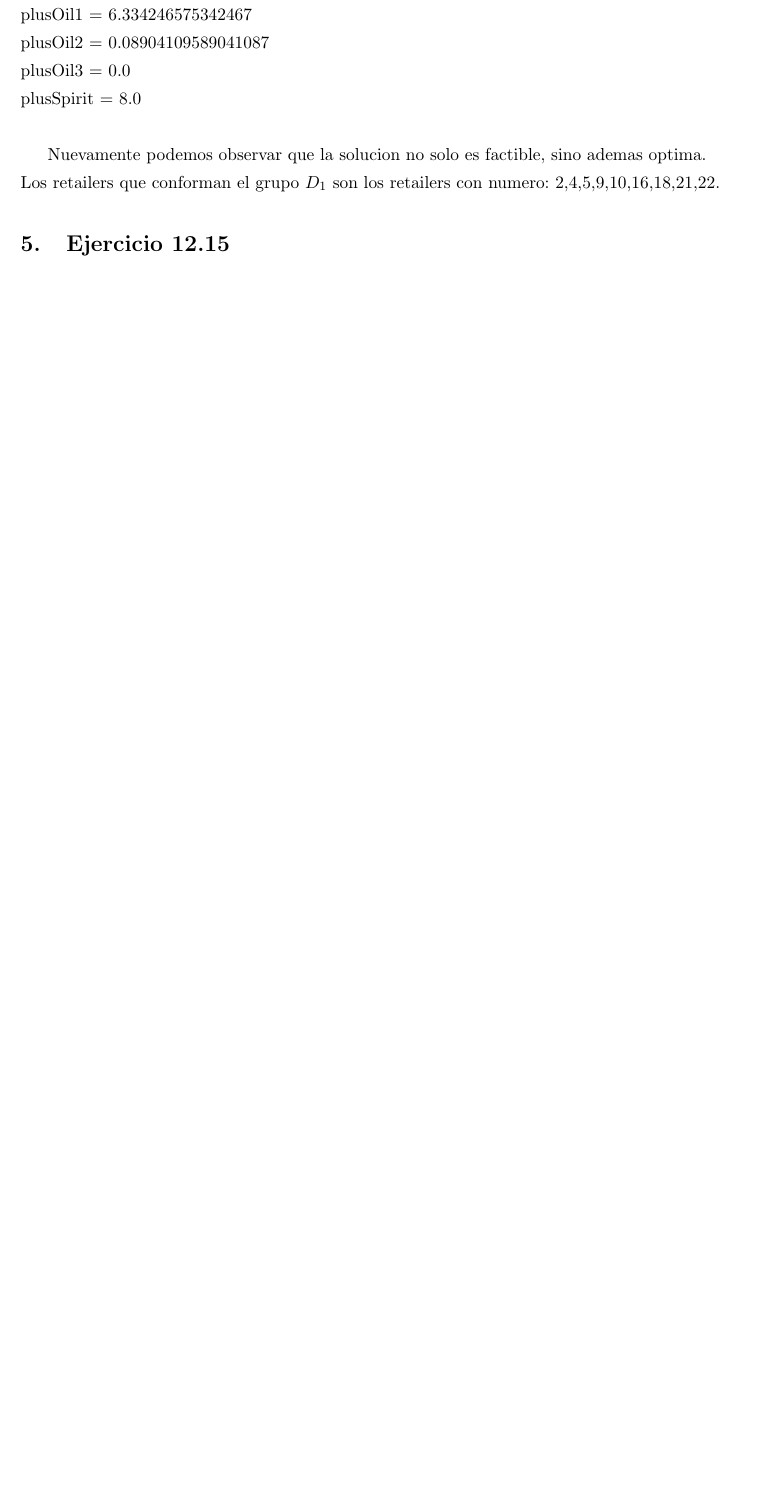
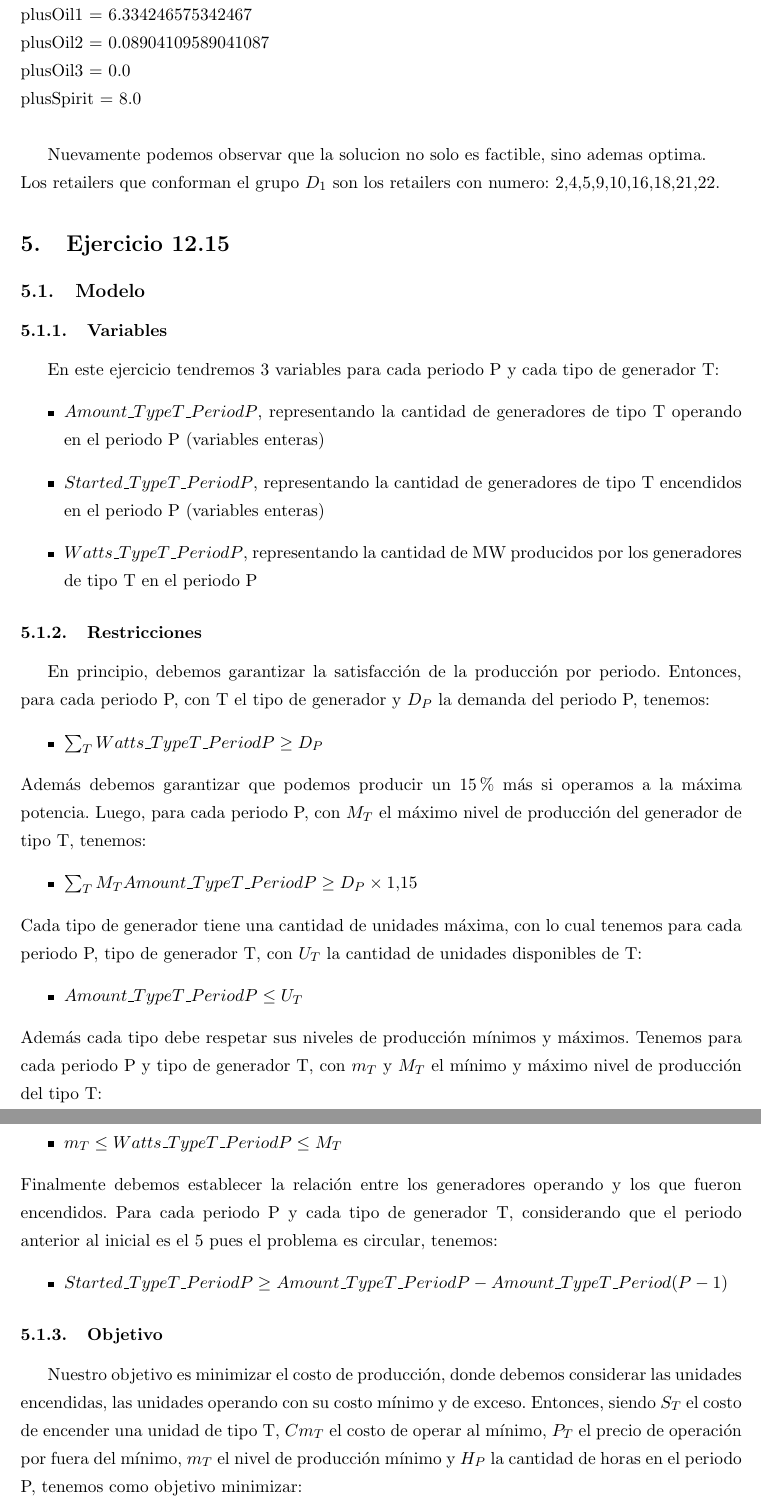
Before and after one commit to afelisatti/invop, a LaTeX document (informe/Informe.tex, which reads informe/ejercicio_1215.tex): part of page 18 of 18 before the commit and two parts of pages 19 and 20 of 22 after it, the two joined at a grey line, cut so that both start at the same text, the shorter picture padded with empty space. Compiled offline with pdfLaTeX.

Commit message:
12.15 complete report.

```diff
--- a/informe/Informe.tex
+++ b/informe/Informe.tex
@@ -24,6 +24,7 @@
 			{hyperref}                    % Permite jugar con algunas cosas que aparecer\'an en el PDF final
 \usepackage{hyperref}
 \usepackage{ulem}
+\usepackage{amsmath}
 
 %\selectlanguage{spanish}
 
--- a/informe/ejercicio_1215.tex
+++ b/informe/ejercicio_1215.tex
@@ -1 +1,35 @@
 \section{Ejercicio 12.15}
+\subsection{Modelo}
+\subsubsection{Variables}
+En este ejercicio tendremos 3 variables para cada periodo P y cada tipo de generador T:
+\begin{itemize}
+\item $Amount\_TypeT\_PeriodP$, representando la cantidad de generadores de tipo T operando en el periodo P (variables enteras)
+\item $Started\_TypeT\_PeriodP$, representando la cantidad de generadores de tipo T encendidos en el periodo P (variables enteras)
+\item $Watts\_TypeT\_PeriodP$, representando la cantidad de MW producidos por los generadores de tipo T en el periodo P
+\end{itemize}
+\subsubsection{Restricciones}
+En principio, debemos garantizar la satisfacci'on de la producci'on por periodo. Entonces, para cada periodo P, con T el tipo de generador y $D_{P}$ la demanda del periodo P, tenemos:
+\begin{itemize}
+\item $\sum_{T}Watts\_TypeT\_PeriodP \geq D_{P}$
+\end{itemize}
+Adem'as debemos garantizar que podemos producir un 15\% m'as si operamos a la m'axima potencia. Luego, para cada periodo P, con $M_{T}$ el m'aximo nivel de producci'on del generador de tipo T, tenemos:
+\begin{itemize}
+\item $\sum_{T} M_{T} Amount\_TypeT\_PeriodP \geq D_{P} \times 1.15$
+\end{itemize}
+Cada tipo de generador tiene una cantidad de unidades m'axima, con lo cual tenemos para cada periodo P, tipo de generador T, con $U_{T}$ la cantidad de unidades disponibles de T:
+\begin{itemize}
+\item $Amount\_TypeT\_PeriodP \leq U_{T}$
+\end{itemize}
+Adem'as cada tipo debe respetar sus niveles de producci'on m'inimos y m'aximos. Tenemos para cada periodo P y tipo de generador T, con $m_{T}$ y $M_{T}$ el m'inimo y m'aximo nivel de producci'on del tipo T:
+\begin{itemize}
+\item $m_{T} \leq Watts\_TypeT\_PeriodP \leq M_{T}$
+\end{itemize}
+Finalmente debemos establecer la relaci'on entre los generadores operando y los que fueron encendidos. Para cada periodo P y cada tipo de generador T, considerando que el periodo anterior al inicial es el 5 pues el problema es circular, tenemos:
+\begin{itemize}
+\item $Started\_TypeT\_PeriodP \geq Amount\_TypeT\_PeriodP - Amount\_TypeT\_Period(P-1)$
+\end{itemize}
+\subsubsection{Objetivo}
+Nuestro objetivo es minimizar el costo de producci'on, donde debemos considerar las unidades encendidas, las unidades operando con su costo m'inimo y de exceso. Entonces, siendo $S_{T}$ el costo de encender una unidad de tipo T, $Cm_{T}$ el costo de operar al m'inimo, $P_{T}$ el precio de operaci'on por fuera del m'inimo, $m_{T}$ el nivel de producci'on m'inimo y $H_{P}$ la cantidad de horas en el periodo P, tenemos como objetivo minimizar:
+\begin{equation}
+\begin{aligned}
+\sum_{P} \sum_{T} 	& S_{T} Started\_TypeT\_PeriodP \\
```
Also changed, not shown: informe/ejercicio_1215.tex (61 more changed lines).
